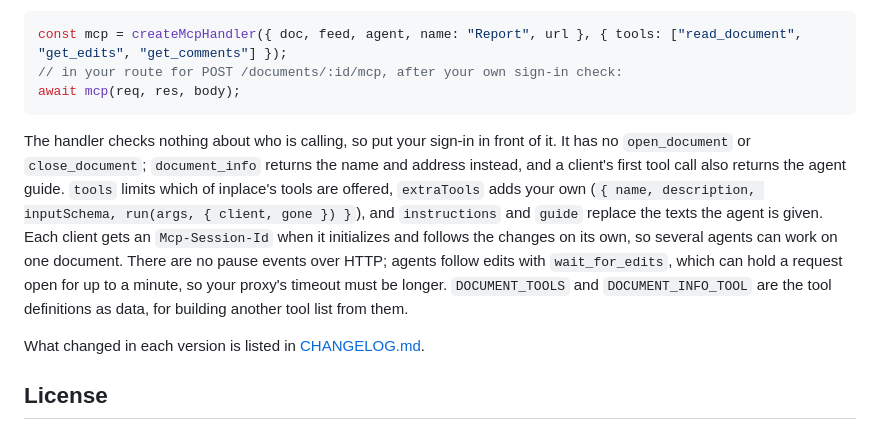
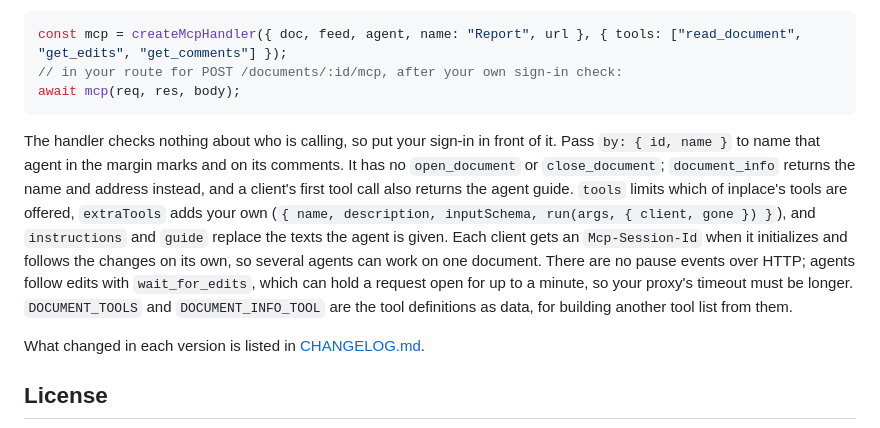
Before and after one commit to jonasjancarik/inplace, a Markdown page: README.md, the part around the change. GitHub-like rendering.

Commit message:
Mention the by option of createMcpHandler in the README
Co-Authored-By: Claude Sonnet 5.5 <noreply@anthropic.com>

````diff
--- a/README.md
+++ b/README.md
@@ -283,7 +283,7 @@ const mcp = createMcpHandler({ doc, feed, agent, name: "Report", url }, { tools:
 await mcp(req, res, body);
 ```
 
-The handler checks nothing about who is calling, so put your sign-in in front of it. It has no `open_document` or `close_document`; `document_info` returns the name and address instead, and a client's first tool call also returns the agent guide. `tools` limits which of inplace's tools are offered, `extraTools` adds your own (`{ name, description, inputSchema, run(args, { client, gone }) }`), and `instructions` and `guide` replace the texts the agent is given. Each client gets an `Mcp-Session-Id` when it initializes and follows the changes on its own, so several agents can work on one document. There are no pause events over HTTP; agents follow edits with `wait_for_edits`, which can hold a request open for up to a minute, so your proxy's timeout must be longer. `DOCUMENT_TOOLS` and `DOCUMENT_INFO_TOOL` are the tool definitions as data, for building another tool list from them.
+The handler checks nothing about who is calling, so put your sign-in in front of it. Pass `by: { id, name }` to name that agent in the margin marks and on its comments. It has no `open_document` or `close_document`; `document_info` returns the name and address instead, and a client's first tool call also returns the agent guide. `tools` limits which of inplace's tools are offered, `extraTools` adds your own (`{ name, description, inputSchema, run(args, { client, gone }) }`), and `instructions` and `guide` replace the texts the agent is given. Each client gets an `Mcp-Session-Id` when it initializes and follows the changes on its own, so several agents can work on one document. There are no pause events over HTTP; agents follow edits with `wait_for_edits`, which can hold a request open for up to a minute, so your proxy's timeout must be longer. `DOCUMENT_TOOLS` and `DOCUMENT_INFO_TOOL` are the tool definitions as data, for building another tool list from them.
 
 What changed in each version is listed in [CHANGELOG.md](CHANGELOG.md).
 
````
